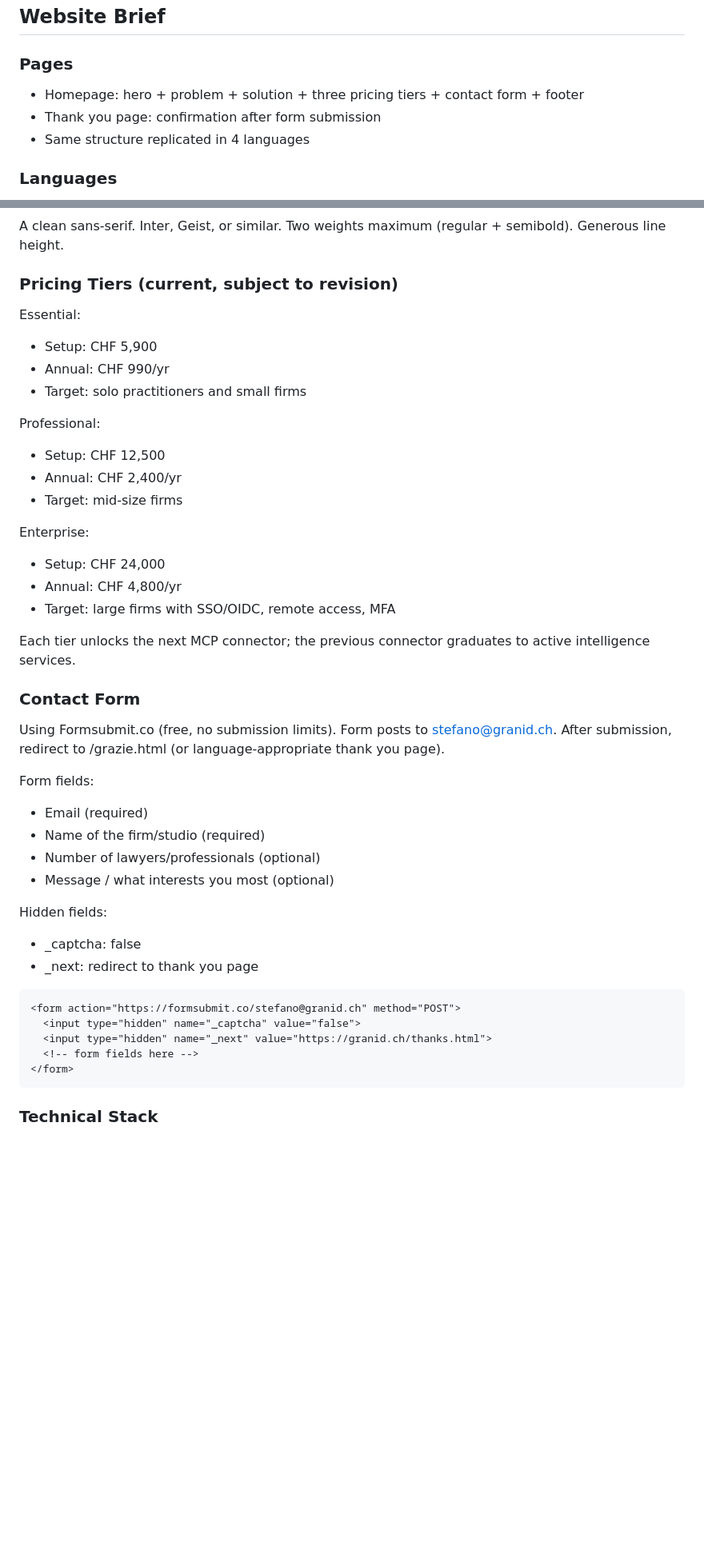
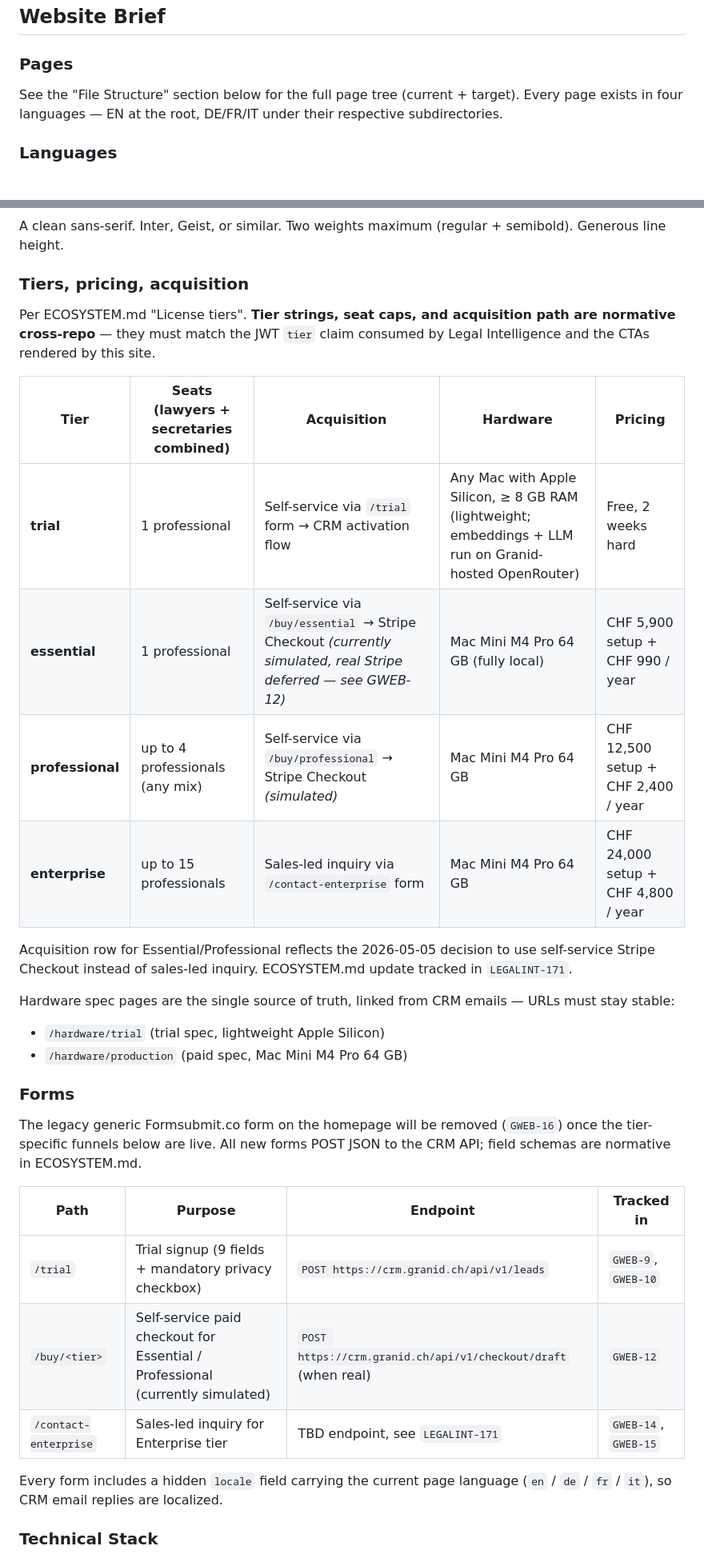
Before and after one commit to stefanoleone/granid-website, a Markdown page: CLAUDE.md, 2 parts joined by grey strips. Shown at 80% size. Drawn GitHub-style; blank space fills up the shorter version.

````diff
--- a/CLAUDE.md
+++ b/CLAUDE.md
@@ -28,9 +50,8 @@ Tech company proudly identified as such, contrasting STP.one/Winjur's legacy aes
 ## Website Brief
 
 ### Pages
-- Homepage: hero + problem + solution + three pricing tiers + contact form + footer
-- Thank you page: confirmation after form submission
-- Same structure replicated in 4 languages
+
+See the "File Structure" section below for the full page tree (current + target). Every page exists in four languages — EN at the root, DE/FR/IT under their respective subdirectories.
 
 ### Languages
 - English (default)
@@ -47,45 +68,34 @@ Derive from the concept of granite: grays, deep charcoals, with a single accent
 ### Typography
 A clean sans-serif. Inter, Geist, or similar. Two weights maximum (regular + semibold). Generous line height.
 
-### Pricing Tiers (current, subject to revision)
+### Tiers, pricing, acquisition
 
-Essential:
-- Setup: CHF 5,900
-- Annual: CHF 990/yr
-- Target: solo practitioners and small firms
+Per ECOSYSTEM.md "License tiers". **Tier strings, seat caps, and acquisition path are normative cross-repo** — they must match the JWT `tier` claim consumed by Legal Intelligence and the CTAs rendered by this site.
 
-Professional:
-- Setup: CHF 12,500
-- Annual: CHF 2,400/yr
-- Target: mid-size firms
+| Tier | Seats (lawyers + secretaries combined) | Acquisition | Hardware | Pricing |
+|------|----------------------------------------|-------------|----------|---------|
+| **trial** | 1 professional | Self-service via `/trial` form → CRM activation flow | Any Mac with Apple Silicon, ≥ 8 GB RAM (lightweight; embeddings + LLM run on Granid-hosted OpenRouter) | Free, 2 weeks hard |
+| **essential** | 1 professional | Self-service via `/buy/essential` → Stripe Checkout *(currently simulated, real Stripe deferred — see GWEB-12)* | Mac Mini M4 Pro 64 GB (fully local) | CHF 5,900 setup + CHF 990 / year |
+| **professional** | up to 4 professionals (any mix) | Self-service via `/buy/professional` → Stripe Checkout *(simulated)* | Mac Mini M4 Pro 64 GB | CHF 12,500 setup + CHF 2,400 / year |
+| **enterprise** | up to 15 professionals | Sales-led inquiry via `/contact-enterprise` form | Mac Mini M4 Pro 64 GB | CHF 24,000 setup + CHF 4,800 / year |
 
-Enterprise:
-- Setup: CHF 24,000
-- Annual: CHF 4,800/yr
-- Target: large firms with SSO/OIDC, remote access, MFA
+Acquisition row for Essential/Professional reflects the 2026-05-05 decision to use self-service Stripe Checkout instead of sales-led inquiry. ECOSYSTEM.md update tracked in `LEGALINT-171`.
 
-Each tier unlocks the next MCP connector; the previous connector graduates to active intelligence services.
+Hardware spec pages are the single source of truth, linked from CRM emails — URLs must stay stable:
+- `/hardware/trial` (trial spec, lightweight Apple Silicon)
+- `/hardware/production` (paid spec, Mac Mini M4 Pro 64 GB)
 
-### Contact Form
-Using Formsubmit.co (free, no submission limits). Form posts to stefano@granid.ch. After submission, redirect to /grazie.html (or language-appropriate thank you page).
+### Forms
 
-Form fields:
-- Email (required)
-- Name of the firm/studio (required)
-- Number of lawyers/professionals (optional)
-- Message / what interests you most (optional)
+The legacy generic Formsubmit.co form on the homepage will be removed (`GWEB-16`) once the tier-specific funnels below are live. All new forms POST JSON to the CRM API; field schemas are normative in ECOSYSTEM.md.
 
-Hidden fields:
-- _captcha: false
-- _next: redirect to thank you page
+| Path | Purpose | Endpoint | Tracked in |
+|------|---------|----------|------------|
+| `/trial` | Trial signup (9 fields + mandatory privacy checkbox) | `POST https://crm.granid.ch/api/v1/leads` | `GWEB-9`, `GWEB-10` |
+| `/buy/<tier>` | Self-service paid checkout for Essential / Professional (currently simulated) | `POST https://crm.granid.ch/api/v1/checkout/draft` (when real) | `GWEB-12` |
+| `/contact-enterprise` | Sales-led inquiry for Enterprise tier | TBD endpoint, see `LEGALINT-171` | `GWEB-14`, `GWEB-15` |
 
-```html
-<form action="https://formsubmit.co/stefano@granid.ch" method="POST">
-  <input type="hidden" name="_captcha" value="false">
-  <input type="hidden" name="_next" value="https://granid.ch/thanks.html">
-  <!-- form fields here -->
-</form>
-```
+Every form includes a hidden `locale` field carrying the current page language (`en` / `de` / `fr` / `it`), so CRM email replies are localized.
 
 ### Technical Stack
 - Pure HTML / CSS / JS (no frameworks, no build step)
````
Also changed, not shown: other parts of CLAUDE.md (+64 -16 lines).
